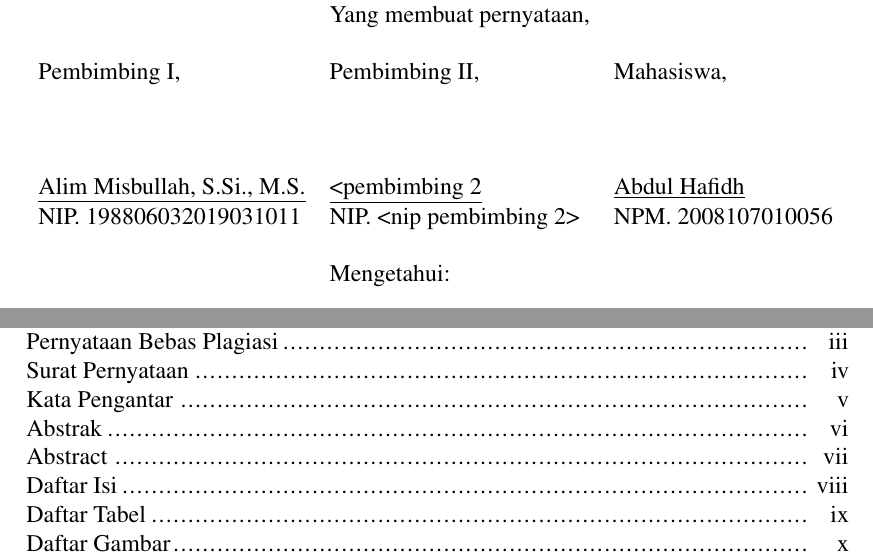
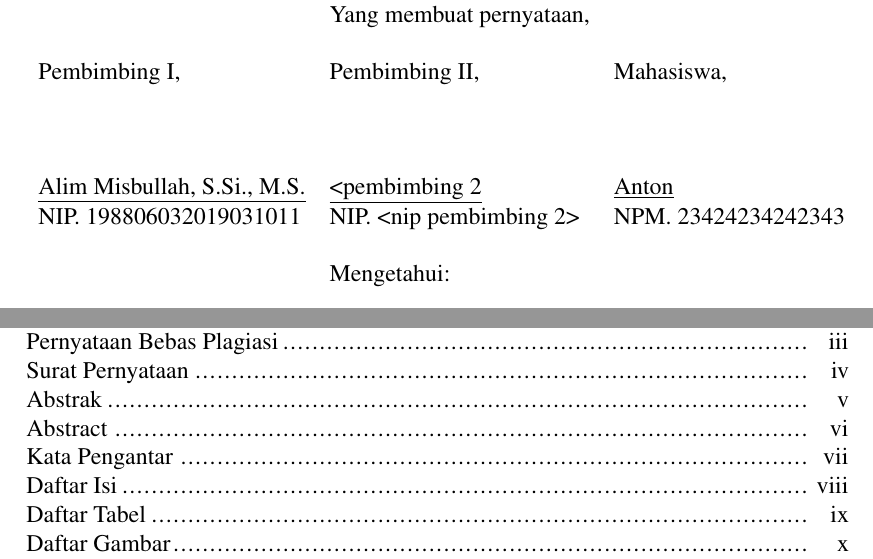
Before and after one commit to AbdulHafidh-AI/Template-Scratch, a LaTeX thesis (skripsi.tex, which reads include/surat-pernyataan.tex): two parts of pages 4 and 8 of 22, joined at a grey line, cut so that both start at the same text. Compiled offline with pdfLaTeX.

Commit message:
fix: change a position of 'kata pengantar'

```diff
--- a/include/surat-pernyataan.tex
+++ b/include/surat-pernyataan.tex
@@ -40,8 +40,8 @@ Demikian surat pernyataan ini dibuat dengan sebenarnya untuk dapat dipergunakan
 	&&\\
 	&&\\
 	&&\\
-	\underline{Alim Misbullah, S.Si., M.S.}	&\underline{<pembimbing 2} &\underline{Abdul Hafidh}\\
-	NIP. 198806032019031011				&NIP. <nip pembimbing 2>				&NPM. 2008107010056\\
+	\underline{Alim Misbullah, S.Si., M.S.}	&\underline{<pembimbing 2} &\underline{Anton}\\
+	NIP. 198806032019031011				&NIP. <nip pembimbing 2>				&NPM. 23424234242343\\
 	&&\\
 	&Mengetahui:\\			&
 \end{tabular}
```
Also changed, not shown: skripsi.tex (+3 -1 lines).
